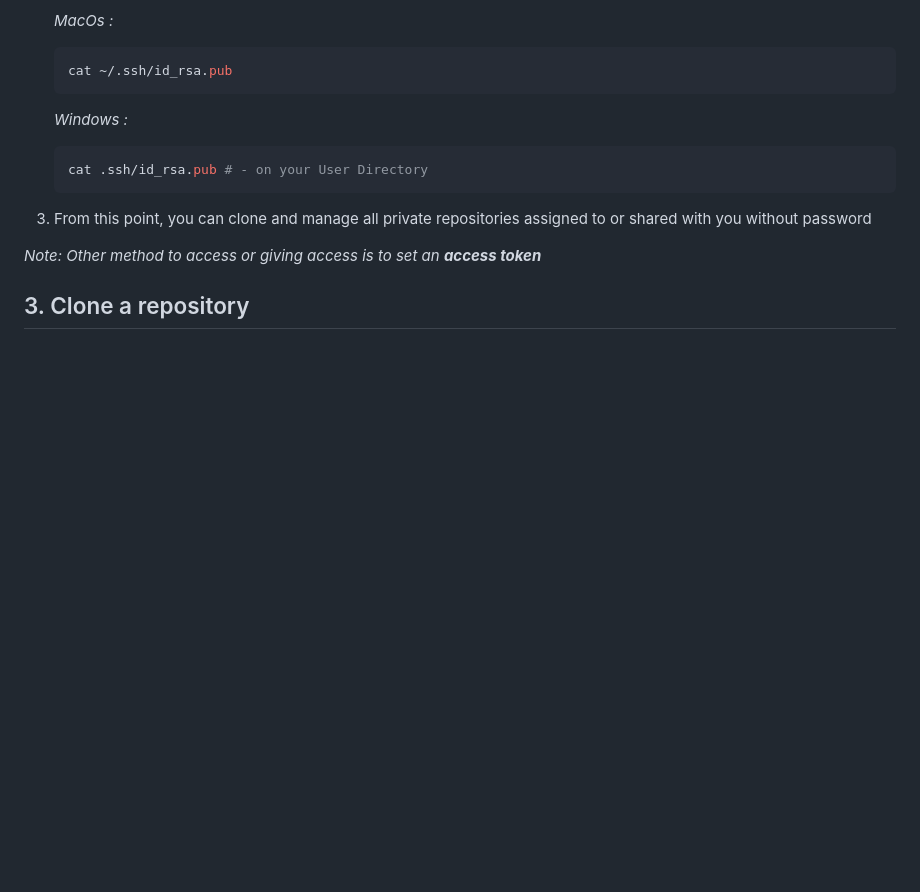
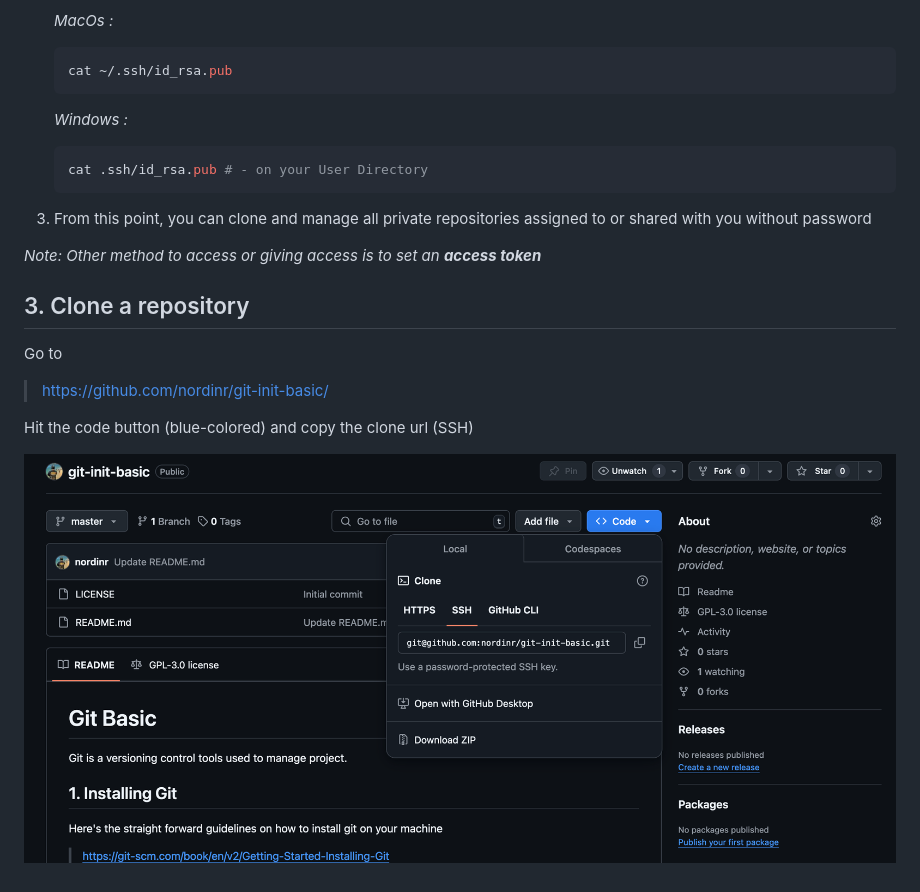
Before and after one commit to nordinr/git-init-basic, a Markdown page: README.md, the part around the change. GitHub-like rendering; pictures changed too: assets/clone.png (added); blank space fills up the shorter version.

Commit message:
Editing README.md codes

```diff
--- a/README.md
+++ b/README.md
@@ -31,3 +31,9 @@ _Note: Other method to access or giving access is to set an __access token___
 
 
 ## 3. Clone a repository
+Go to
+> https://github.com/nordinr/git-init-basic/
+
+Hit the code button (blue-colored) and copy the clone url (SSH)
+
+![clone a project using ssh](./assets/clone.png)
```
